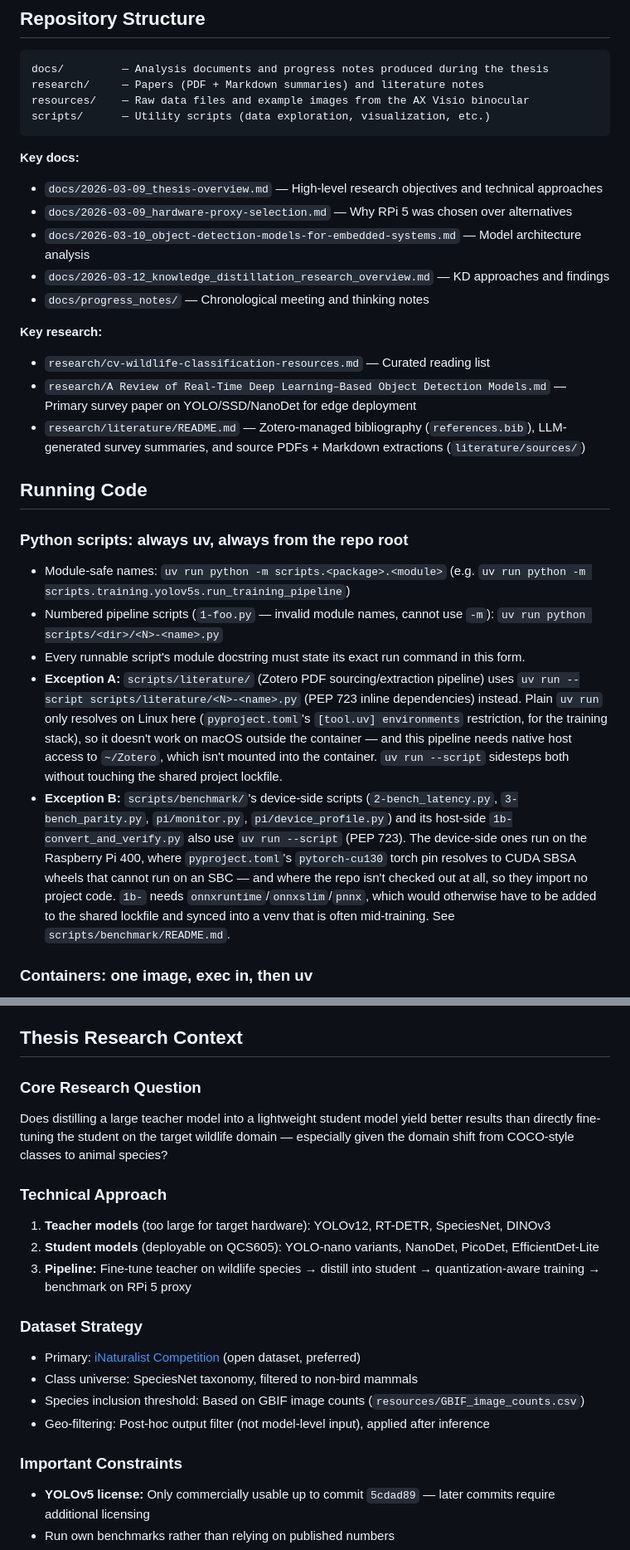
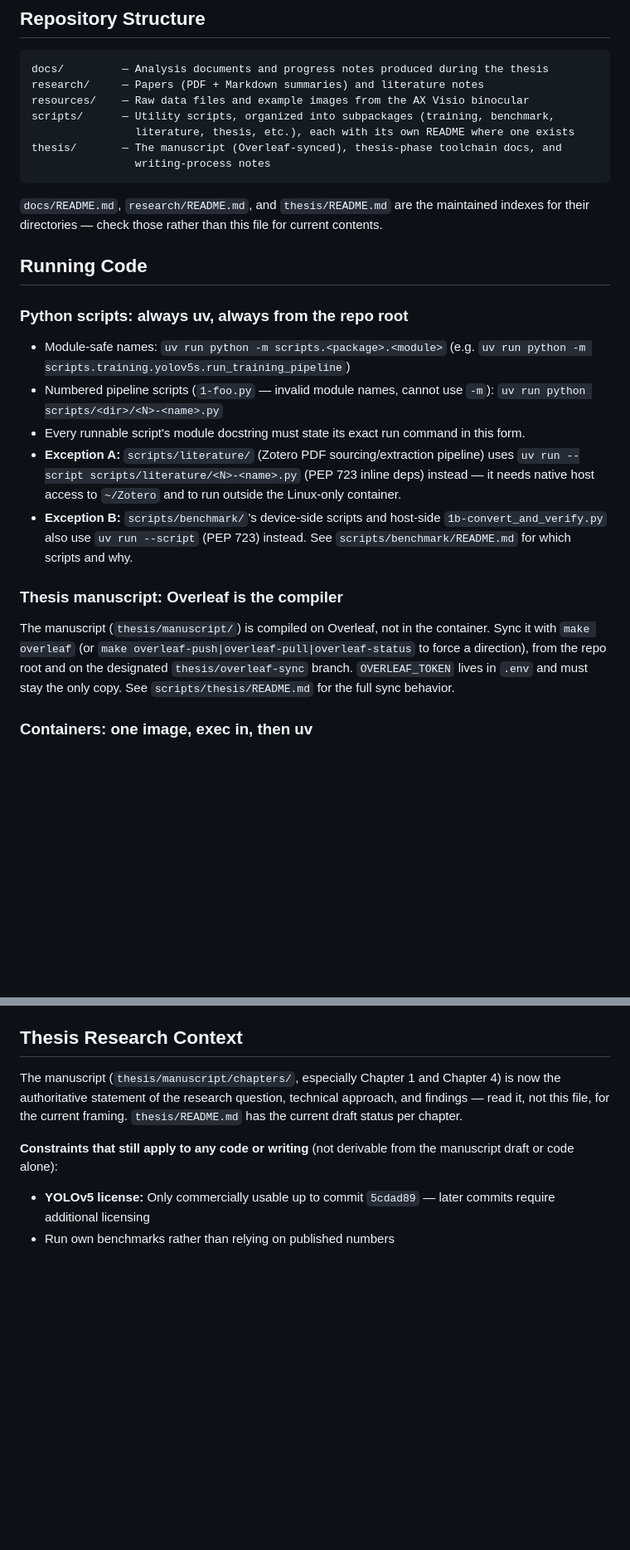
Before and after one commit to SimonHedrich/Master-Thesis, a Markdown page: CLAUDE.md, 2 parts joined by grey strips. Shown at 83% size. Rendered like a GitHub page; blank space fills up the shorter version.

Commit message:
docs: trim CLAUDE.md for the thesis-writing phase
Cut duplicated content that already lives in per-directory READMEs
(docs/, research/, scripts/benchmark/, scripts/thesis/) and drop the
pre-manuscript research-context narrative in favor of pointing at
thesis/manuscript/chapters/ and thesis/README.md, which are now the
up-to-date source. Adds a thesis/ entry to the repository structure
tree, which was previously undocumented there.

Co-Authored-By: Claude Sonnet 5 <noreply@anthropic.com>

````diff
--- a/CLAUDE.md
+++ b/CLAUDE.md
@@ -17,20 +17,14 @@ This is a research repository for a Master's Thesis on **optimizing deep learnin
 docs/         — Analysis documents and progress notes produced during the thesis
 research/     — Papers (PDF + Markdown summaries) and literature notes
 resources/    — Raw data files and example images from the AX Visio binocular
-scripts/      — Utility scripts (data exploration, visualization, etc.)
+scripts/      — Utility scripts, organized into subpackages (training, benchmark,
+                literature, thesis, etc.), each with its own README where one exists
+thesis/       — The manuscript (Overleaf-synced), thesis-phase toolchain docs, and
+                writing-process notes
 ```
 
-**Key docs:**
-- `docs/2026-03-09_thesis-overview.md` — High-level research objectives and technical approaches
-- `docs/2026-03-09_hardware-proxy-selection.md` — Why RPi 5 was chosen over alternatives
-- `docs/2026-03-10_object-detection-models-for-embedded-systems.md` — Model architecture analysis
-- `docs/2026-03-12_knowledge_distillation_research_overview.md` — KD approaches and findings
-- `docs/progress_notes/` — Chronological meeting and thinking notes
-
-**Key research:**
-- `research/cv-wildlife-classification-resources.md` — Curated reading list
-- `research/A Review of Real-Time Deep Learning–Based Object Detection Models.md` — Primary survey paper on YOLO/SSD/NanoDet for edge deployment
-- `research/literature/README.md` — Zotero-managed bibliography (`references.bib`), LLM-generated survey summaries, and source PDFs + Markdown extractions (`literature/sources/`)
+`docs/README.md`, `research/README.md`, and `thesis/README.md` are the maintained
+indexes for their directories — check those rather than this file for current contents.
 
 ## Running Code
 
@@ -41,20 +35,18 @@ scripts/      — Utility scripts (data exploration, visualization, etc.)
   `uv run python scripts/<dir>/<N>-<name>.py`
 - Every runnable script's module docstring must state its exact run command in this form.
 - **Exception A:** `scripts/literature/` (Zotero PDF sourcing/extraction pipeline) uses
-  `uv run --script scripts/literature/<N>-<name>.py` (PEP 723 inline dependencies) instead.
-  Plain `uv run` only resolves on Linux here (`pyproject.toml`'s `[tool.uv] environments`
-  restriction, for the training stack), so it doesn't work on macOS outside the container —
-  and this pipeline needs native host access to `~/Zotero`, which isn't mounted into the
-  container. `uv run --script` sidesteps both without touching the shared project lockfile.
-- **Exception B:** `scripts/benchmark/`'s device-side scripts (`2-bench_latency.py`,
-  `3-bench_parity.py`, `pi/monitor.py`, `pi/device_profile.py`) and its host-side
-  `1b-convert_and_verify.py` also use `uv run --script` (PEP 723). The device-side
-  ones run on the Raspberry Pi 400, where `pyproject.toml`'s `pytorch-cu130` torch
-  pin resolves to CUDA SBSA wheels that cannot run on an SBC — and where the repo
-  isn't checked out at all, so they import no project code. `1b-` needs
-  `onnxruntime`/`onnxslim`/`pnnx`, which would otherwise have to be added to the
-  shared lockfile and synced into a venv that is often mid-training.
-  See `scripts/benchmark/README.md`.
+  `uv run --script scripts/literature/<N>-<name>.py` (PEP 723 inline deps) instead — it
+  needs native host access to `~/Zotero` and to run outside the Linux-only container.
+- **Exception B:** `scripts/benchmark/`'s device-side scripts and host-side
+  `1b-convert_and_verify.py` also use `uv run --script` (PEP 723) instead. See
+  `scripts/benchmark/README.md` for which scripts and why.
+
+### Thesis manuscript: Overleaf is the compiler
+The manuscript (`thesis/manuscript/`) is compiled on Overleaf, not in the container.
+Sync it with `make overleaf` (or `make overleaf-push|overleaf-pull|overleaf-status` to
+force a direction), from the repo root and on the designated `thesis/overleaf-sync`
+branch. `OVERLEAF_TOKEN` lives in `.env` and must stay the only copy. See
+`scripts/thesis/README.md` for the full sync behavior.
 
 ### Containers: one image, exec in, then uv
 - `make build` builds the single `training` image; `make run` starts the container and
@@ -92,21 +84,13 @@ to.
 
 ## Thesis Research Context
 
-### Core Research Question
-Does distilling a large teacher model into a lightweight student model yield better results than directly fine-tuning the student on the target wildlife domain — especially given the domain shift from COCO-style classes to animal species?
+The manuscript (`thesis/manuscript/chapters/`, especially Chapter 1 and Chapter 4) is
+now the authoritative statement of the research question, technical approach, and
+findings — read it, not this file, for the current framing. `thesis/README.md` has
+the current draft status per chapter.
 
-### Technical Approach
-1. **Teacher models** (too large for target hardware): YOLOv12, RT-DETR, SpeciesNet, DINOv3
-2. **Student models** (deployable on QCS605): YOLO-nano variants, NanoDet, PicoDet, EfficientDet-Lite
-3. **Pipeline:** Fine-tune teacher on wildlife species → distill into student → quantization-aware training → benchmark on RPi 5 proxy
-
-### Dataset Strategy
-- Primary: [iNaturalist Competition](https://www.kaggle.com/competitions/inaturalist-2021) (open dataset, preferred)
-- Class universe: SpeciesNet taxonomy, filtered to non-bird mammals
-- Species inclusion threshold: Based on GBIF image counts (`resources/GBIF_image_counts.csv`)
-- Geo-filtering: Post-hoc output filter (not model-level input), applied after inference
-
-### Important Constraints
+**Constraints that still apply to any code or writing** (not derivable from the
+manuscript draft or code alone):
 - **YOLOv5 license:** Only commercially usable up to commit `5cdad89` — later commits require additional licensing
 - Run own benchmarks rather than relying on published numbers
 - **Primary evaluation = the mixed (real + synthetic) test set.** The default headline metric is computed over the union of the real test images and the balanced 225×50 synthetic test set. Rationale: the consistent 50 synthetic images/class stabilise evaluation for classes with few or low-quality real photos (Band A), while remaining a negligible, consistent addition for well-resourced classes (Band D, up to 500 real test images). The model must **never** be judged on synthetic images alone. The **real-only breakout** is always reported alongside the mixed headline as the primary-evaluation figure and the anchor for any comparison to public (real-image) benchmarks. The real-vs-synthetic domain-shift delta is monitored as a watchdog: **if a clear discrepancy between the mixed and real (or synthetic and real) results emerges, the default evaluation axes will be revised.** See `docs/plans/2026-06-10_model-evaluation-strategy.md`.
````
Also changed, not shown: other parts of CLAUDE.md (+1 -1 lines).
